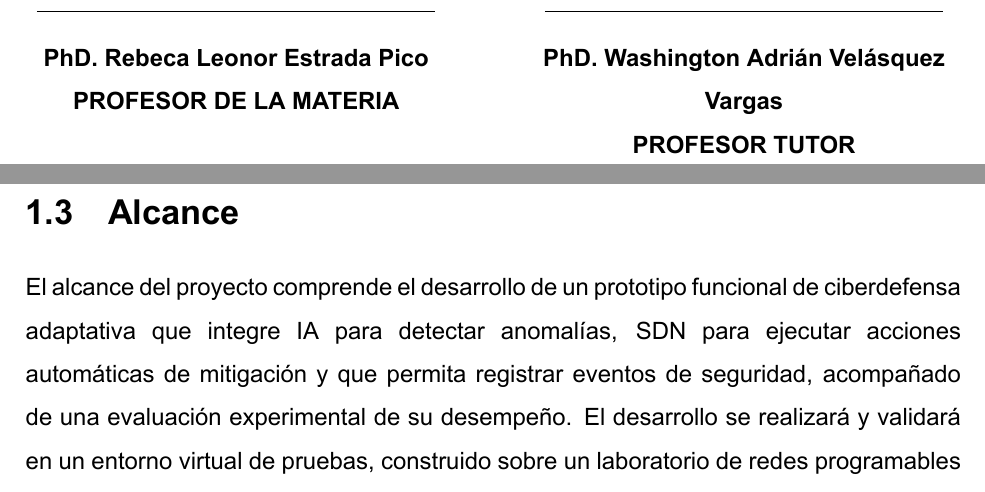
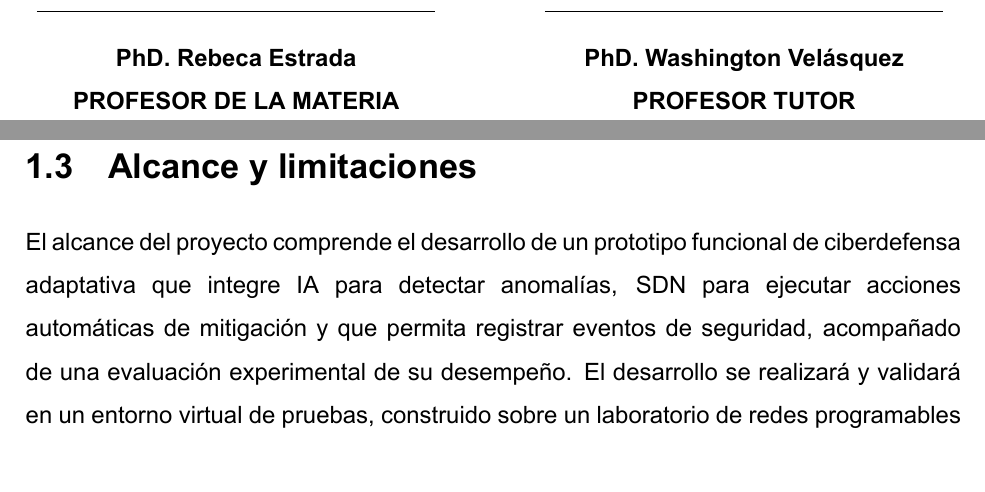
Before and after one commit to osmuburgms/cyberdefense, a LaTeX book (latex/ReportePI.tex, which reads latex/adicionales.tex, latex/cap01.tex): two parts of pages 5 and 18 of 28, joined at a grey line, cut so that both start at the same text. Compiled offline with XeLaTeX.

Commit message:
Actualiza el documento LaTeX corrigiendo nombres de profesores y mejorando la estructura del capítulo 1.

```diff
--- a/latex/adicionales.tex
+++ b/latex/adicionales.tex
@@ -76,13 +76,13 @@ Guayaquil, 2 de octubre del 2026.\par
 \begin{minipage}[t]{.45\textwidth}
     \centering
     \line(1,0){200} \\[0.5em]
-    \textbf{PhD. Rebeca Leonor Estrada Pico} \\
+    \textbf{PhD. Rebeca Estrada} \\
     \textbf{PROFESOR DE LA MATERIA}
 \end{minipage}
 \hfill
 \begin{minipage}[t]{.45\textwidth}
     \centering
     \line(1,0){200} \\[0.5em]
-    \textbf{PhD. Washington Adri\'an Vel\'asquez Vargas} \\
+    \textbf{PhD. Washington Vel\'asquez} \\
     \textbf{PROFESOR TUTOR}
 \end{minipage}
--- a/latex/cap01.tex
+++ b/latex/cap01.tex
@@ -65,7 +67,7 @@ Estos son los objetivos espec\'ificos que gu\'ian el desarrollo del proyecto:
 \end{itemize}
 
 % ---------------------------------------------------------------------------
-\section{Alcance}
+\section{Alcance y limitaciones}
 
 El alcance del proyecto comprende el desarrollo de un prototipo funcional de ciberdefensa adaptativa que integre IA para detectar anomalías, SDN para ejecutar acciones autom\'aticas de mitigaci\'on y que permita registrar eventos de seguridad, acompañado de una evaluaci\'on experimental de su desempeño. El desarrollo se realizar\'a y validar\'a en un entorno virtual de pruebas, construido sobre un laboratorio de redes programables dentro del Centro de Datos de la FIEC.
 
```
Also changed, not shown: latex/ReportePI.pdf, latex/cap01.tex (7 more changed lines).
